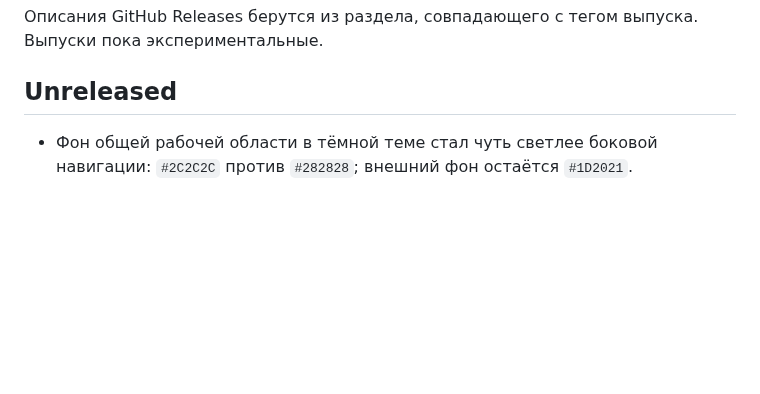
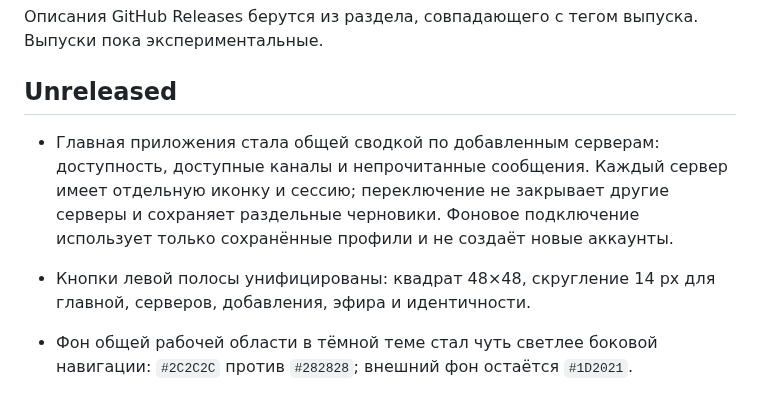
Before and after one commit to space-protocol-project/space-app, a Markdown page: Changelog.md, the part around the change. Rendered like a GitHub page; blank space fills up the shorter version.

```diff
--- a/Changelog.md
+++ b/Changelog.md
@@ -3,6 +3,9 @@
 Описания GitHub Releases берутся из раздела, совпадающего с тегом выпуска. Выпуски пока экспериментальные.
 
 ## Unreleased
+
+- Главная приложения стала общей сводкой по добавленным серверам: доступность, доступные каналы и непрочитанные сообщения. Каждый сервер имеет отдельную иконку и сессию; переключение не закрывает другие серверы и сохраняет раздельные черновики. Фоновое подключение использует только сохранённые профили и не создаёт новые аккаунты.
+- Кнопки левой полосы унифицированы: квадрат 48×48, скругление 14 px для главной, серверов, добавления, эфира и идентичности.
 
 - Фон общей рабочей области в тёмной теме стал чуть светлее боковой навигации: `#2C2C2C` против `#282828`; внешний фон остаётся `#1D2021`.
 
```
Also changed, not shown: README.md (+6 -0 lines), docs/APPLICATION-GUIDE.md (+6 -0 lines), docs/assets/guides/space-dashboard.png (added), 15 other files.
